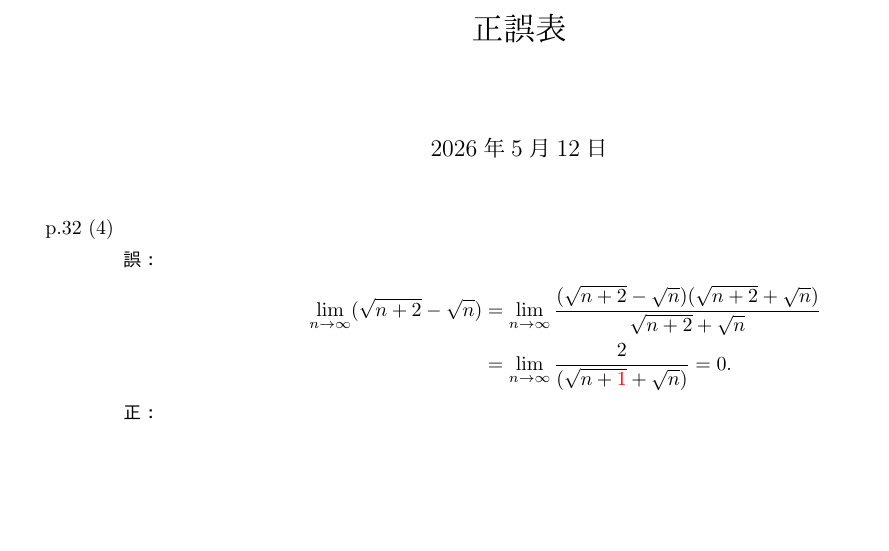
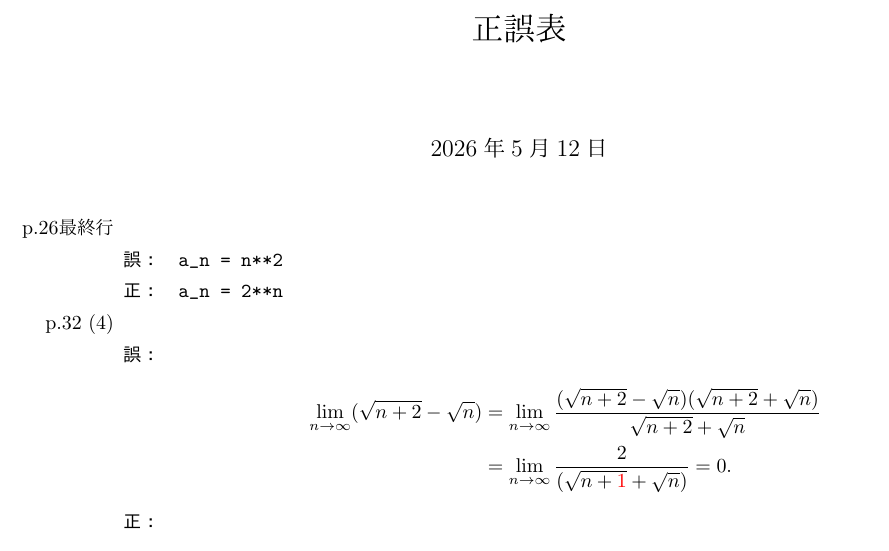
Before and after one commit to Hideki-Iwaki-TUS/CalculusText, a LaTeX document (Correction.tex): part of the page before the commit and part of page 1 of 2 after it, cut so that both start at the same text, the shorter picture padded with empty space. Compiled offline with pdfLaTeX.

Commit message:
modified:   Correction.tex

```diff
--- a/Correction.tex
+++ b/Correction.tex
@@ -11,6 +11,13 @@
 
 
 \begin{enumerate}
+\item[p.26最終行]\quad
+\begin{description}
+	\item[誤：]
+	\verb|a_n = n**2|
+	\item[正：]
+	\verb|a_n = 2**n|
+\end{description}
 \item[p.32 (4)]\quad
 \begin{description}
 \item[誤：]
```
